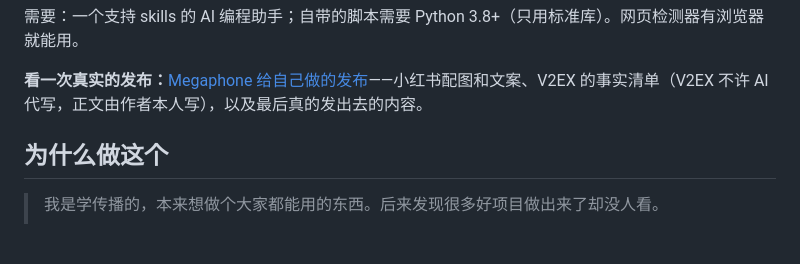
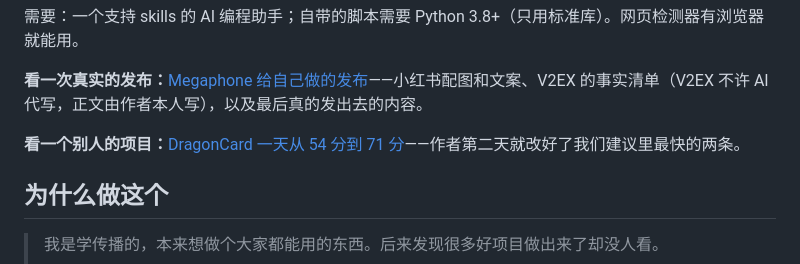
Before and after one commit to 2104178150-ai/megaphone, a Markdown page: README.zh-CN.md, the part around the change. Drawn GitHub-style; blank space fills up the shorter version.

```diff
--- a/README.zh-CN.md
+++ b/README.zh-CN.md
@@ -39,6 +39,8 @@ claude plugin install megaphone@megaphone
 需要：一个支持 skills 的 AI 编程助手；自带的脚本需要 Python 3.8+（只用标准库）。网页检测器有浏览器就能用。
 
 **看一次真实的发布：**[Megaphone 给自己做的发布](examples/self-launch/)——小红书配图和文案、V2EX 的事实清单（V2EX 不许 AI 代写，正文由作者本人写），以及最后真的发出去的内容。
+
+**看一个别人的项目：**[DragonCard 一天从 54 分到 71 分](examples/case-dragoncard/)——作者第二天就改好了我们建议里最快的两条。
 
 ## 为什么做这个
 
```
Also changed, not shown: README.md (+2 -0 lines), examples/case-dragoncard/README.md (added, +52 -0 lines).
